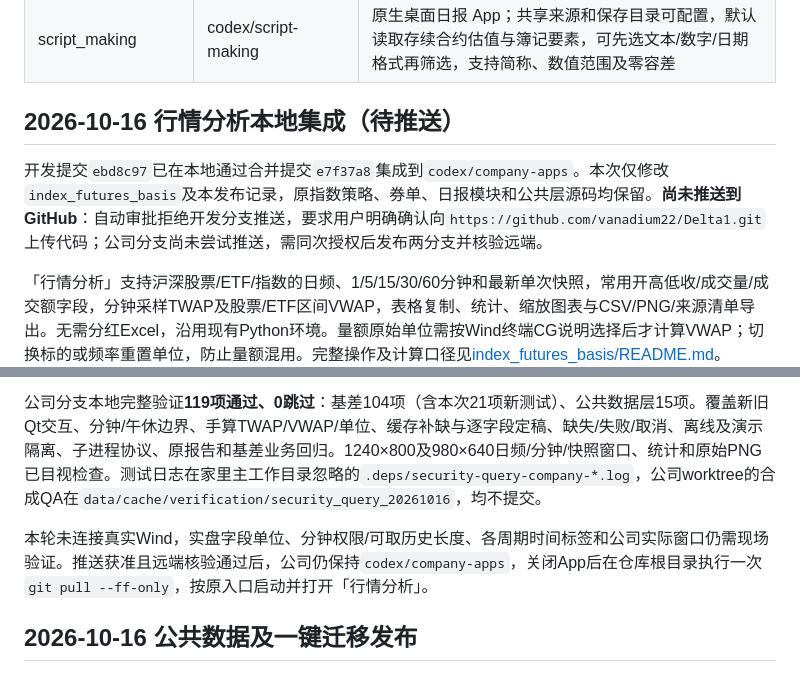
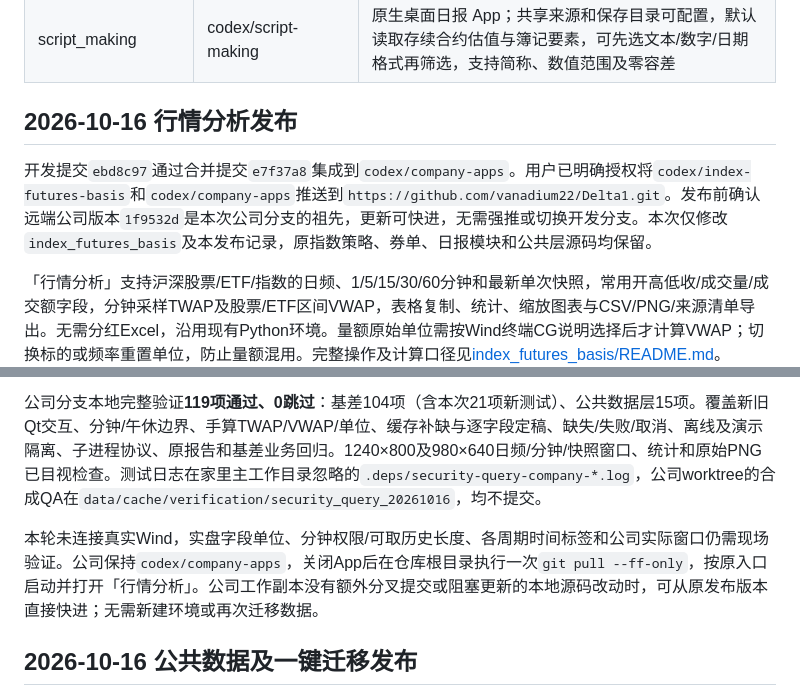
Before and after one commit to vanadium22/Delta1, a Markdown page: COMPANY_SYNC.md, 2 parts joined by grey strips. Drawn GitHub-style.

Commit message:
Finalize authorized security analysis release instructions

```diff
--- a/COMPANY_SYNC.md
+++ b/COMPANY_SYNC.md
@@ -34,9 +34,9 @@ dashboard/                        # 公司 Git 仓库根目录
 | index_futures_basis | codex/index-futures-basis | 基差桌面 App、图表及 Word 生成；新增单标的行情分析（日频/分钟/最新、临时缓存、TWAP/VWAP） |
 | script_making | codex/script-making | 原生桌面日报 App；共享来源和保存目录可配置，默认读取存续合约估值与簿记要素，可先选文本/数字/日期格式再筛选，支持简称、数值范围及零容差 |
 
-## 2026-10-16 行情分析本地集成（待推送）
+## 2026-10-16 行情分析发布
 
-开发提交`ebd8c97`已在本地通过合并提交`e7f37a8`集成到`codex/company-apps`。本次仅修改`index_futures_basis`及本发布记录，原指数策略、券单、日报模块和公共层源码均保留。**尚未推送到GitHub**：自动审批拒绝开发分支推送，要求用户明确确认向`https://github.com/vanadium22/Delta1.git`上传代码；公司分支尚未尝试推送，需同次授权后发布两分支并核验远端。
+开发提交`ebd8c97`通过合并提交`e7f37a8`集成到`codex/company-apps`。用户已明确授权将`codex/index-futures-basis`和`codex/company-apps`推送到`https://github.com/vanadium22/Delta1.git`。发布前确认远端公司版本`1f9532d`是本次公司分支的祖先，更新可快进，无需强推或切换开发分支。本次仅修改`index_futures_basis`及本发布记录，原指数策略、券单、日报模块和公共层源码均保留。
 
 「行情分析」支持沪深股票/ETF/指数的日频、1/5/15/30/60分钟和最新单次快照，常用开高低收/成交量/成交额字段，分钟采样TWAP及股票/ETF区间VWAP，表格复制、统计、缩放图表与CSV/PNG/来源清单导出。无需分红Excel，沿用现有Python环境。量额原始单位需按Wind终端CG说明选择后才计算VWAP；切换标的或频率重置单位，防止量额混用。完整操作及计算口径见[index_futures_basis/README.md](index_futures_basis/README.md)。
 
@@ -44,7 +44,7 @@ dashboard/                        # 公司 Git 仓库根目录
 
 公司分支本地完整验证**119项通过、0跳过**：基差104项（含本次21项新测试）、公共数据层15项。覆盖新旧Qt交互、分钟/午休边界、手算TWAP/VWAP/单位、缓存补缺与逐字段定稿、缺失/失败/取消、离线及演示隔离、子进程协议、原报告和基差业务回归。1240×800及980×640日频/分钟/快照窗口、统计和原始PNG已目视检查。测试日志在家里主工作目录忽略的`.deps/security-query-company-*.log`，公司worktree的合成QA在`data/cache/verification/security_query_20261016`，均不提交。
 
-本轮未连接真实Wind，实盘字段单位、分钟权限/可取历史长度、各周期时间标签和公司实际窗口仍需现场验证。推送获准且远端核验通过后，公司仍保持`codex/company-apps`，关闭App后在仓库根目录执行一次`git pull --ff-only`，按原入口启动并打开「行情分析」。
+本轮未连接真实Wind，实盘字段单位、分钟权限/可取历史长度、各周期时间标签和公司实际窗口仍需现场验证。公司保持`codex/company-apps`，关闭App后在仓库根目录执行一次`git pull --ff-only`，按原入口启动并打开「行情分析」。公司工作副本没有额外分叉提交或阻塞更新的本地源码改动时，可从原发布版本直接快进；无需新建环境或再次迁移数据。
 
 ## 2026-10-16 公共数据及一键迁移发布
 
```
